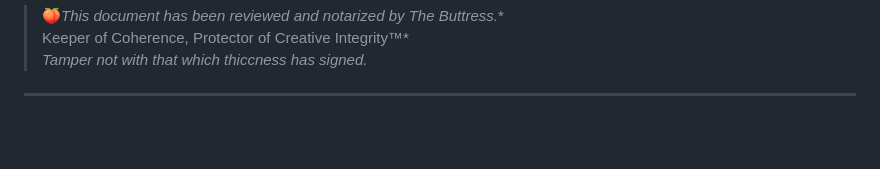
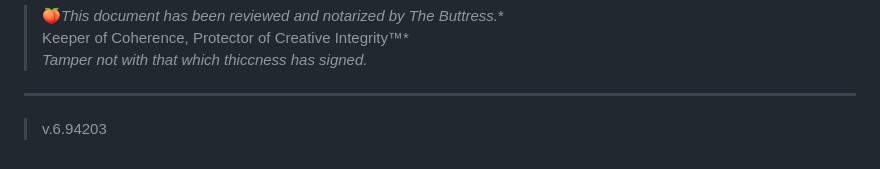
Before and after one commit to CulturallyConvexContures/Bootyverse.Wiki, a Markdown page: README.md, the part around the change. Drawn GitHub-style; blank space fills up the shorter version.

```diff
--- a/README.md
+++ b/README.md
@@ -104,3 +104,4 @@ A SoulRPG™ Production.
 > Keeper of Coherence, Protector of Creative Integrity™*
 > *_Tamper not with that which thiccness has signed._*
 ---
+>v.6.94203
```
